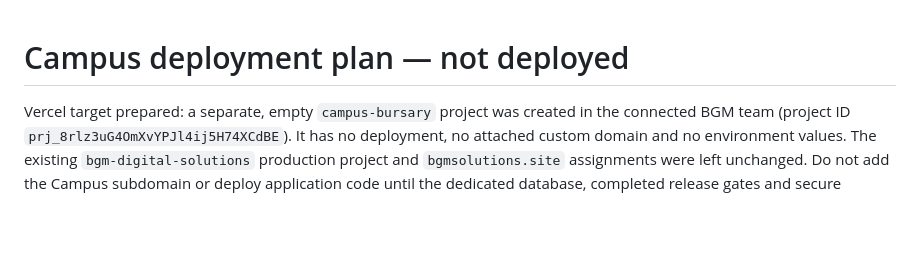
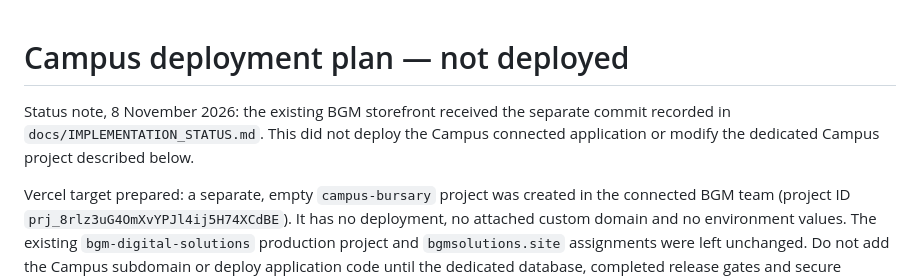
Before and after one commit to babatunde78/bgm-digital-solutions, a Markdown page: docs/DEPLOYMENT.md, the part around the change. Rendered like a GitHub page; blank space fills up the shorter version.

```diff
--- a/docs/DEPLOYMENT.md
+++ b/docs/DEPLOYMENT.md
@@ -1,4 +1,6 @@
 # Campus deployment plan — not deployed
+
+Status note, 8 November 2026: the existing BGM storefront received the separate commit recorded in `docs/IMPLEMENTATION_STATUS.md`. This did not deploy the Campus connected application or modify the dedicated Campus project described below.
 
 Vercel target prepared: a separate, empty `campus-bursary` project was created in the connected BGM team (project ID `prj_8rlz3uG4OmXvYPJl4ij5H74XCdBE`). It has no deployment, no attached custom domain and no environment values. The existing `bgm-digital-solutions` production project and `bgmsolutions.site` assignments were left unchanged. Do not add the Campus subdomain or deploy application code until the dedicated database, completed release gates and secure production configuration are ready. No Supabase management connection is currently available in this session, so no database was created.
 
```
Also changed, not shown: docs/IMPLEMENTATION_STATUS.md (+7 -1 lines).
